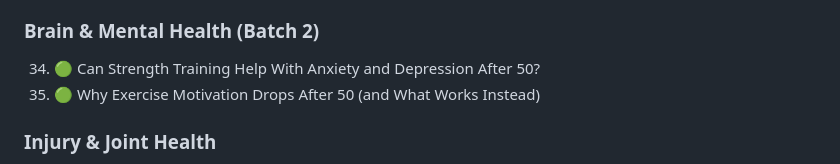
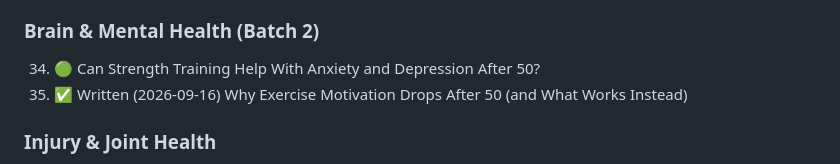
Before and after one commit to bkatz3/oakesfitness, a Markdown page: scripts/TOPIC_IDEAS.md, the part around the change. Drawn GitHub-style.

Commit message:
Add 2026-09-16 post: why exercise motivation drops after 50 (topic 35)

```diff
--- a/scripts/TOPIC_IDEAS.md
+++ b/scripts/TOPIC_IDEAS.md
@@ -125,7 +125,7 @@
 ### Brain & Mental Health (Batch 2)
 
 34. 🟢 Can Strength Training Help With Anxiety and Depression After 50?
-35. 🟢 Why Exercise Motivation Drops After 50 (and What Works Instead)
+35. ✅ Written (2026-09-16) Why Exercise Motivation Drops After 50 (and What Works Instead)
 
 ### Injury & Joint Health
 
```
Also changed, not shown: blog/2026-09-16-why-exercise-motivation-drops-after-50.md (added, +87 -0 lines).
